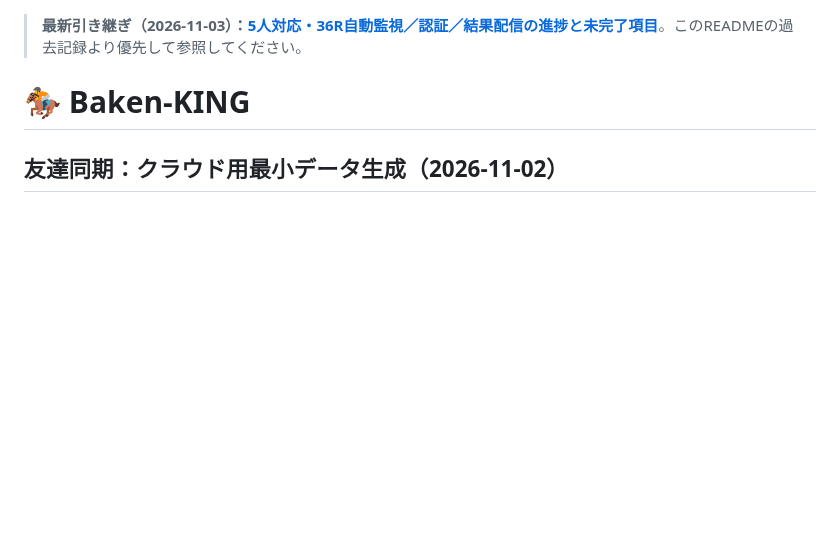
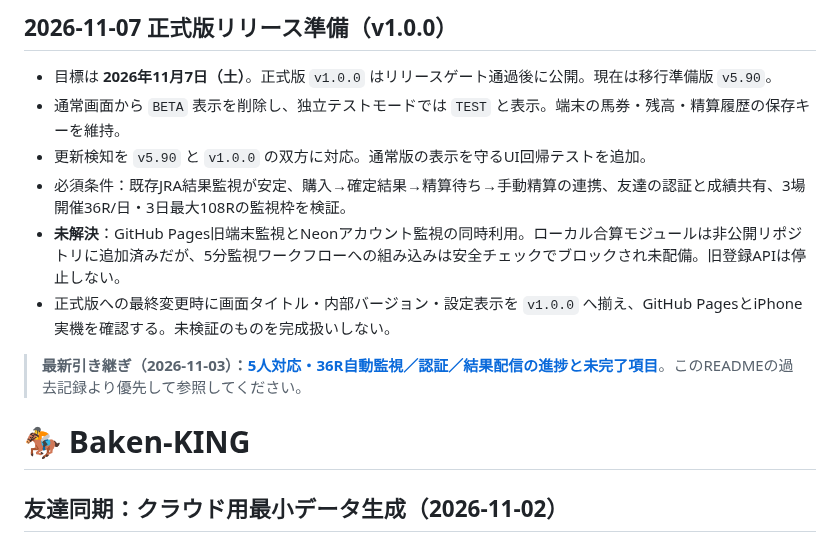
Before and after one commit to rinshan0818-cpu/Baken-KING, a Markdown page: README.md, the part around the change. Rendered like a GitHub page; blank space fills up the shorter version.

Commit message:
docs(release): record Nov 7 v1.0.0 criteria and pending monitoring integration

```diff
--- a/README.md
+++ b/README.md
@@ -1,3 +1,12 @@
+## 2026-11-07 正式版リリース準備（v1.0.0）
+
+- 目標は **2026年11月7日（土）**。正式版 `v1.0.0` はリリースゲート通過後に公開。現在は移行準備版 `v5.90`。
+- 通常画面から `BETA` 表示を削除し、独立テストモードでは `TEST` と表示。端末の馬券・残高・精算履歴の保存キーを維持。
+- 更新検知を `v5.90` と `v1.0.0` の双方に対応。通常版の表示を守るUI回帰テストを追加。
+- 必須条件：既存JRA結果監視が安定、購入→確定結果→精算待ち→手動精算の連携、友達の認証と成績共有、3場開催36R/日・3日最大108Rの監視枠を検証。
+- **未解決**：GitHub Pages旧端末監視とNeonアカウント監視の同時利用。ローカル合算モジュールは非公開リポジトリに追加済みだが、5分監視ワークフローへの組み込みは安全チェックでブロックされ未配備。旧登録APIは停止しない。
+- 正式版への最終変更時に画面タイトル・内部バージョン・設定表示を `v1.0.0` へ揃え、GitHub PagesとiPhone実機を確認する。未検証のものを完成扱いしない。
+
 > **最新引き継ぎ（2026-11-03）：[5人対応・36R自動監視／認証／結果配信の進捗と未完了項目](docs/2026-11-03-handoff.md)**。このREADMEの過去記録より優先して参照してください。
 
 # 🏇 Baken-KING
```
